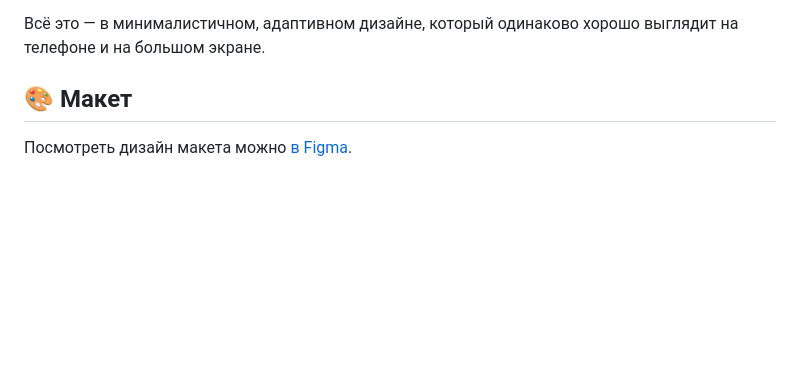
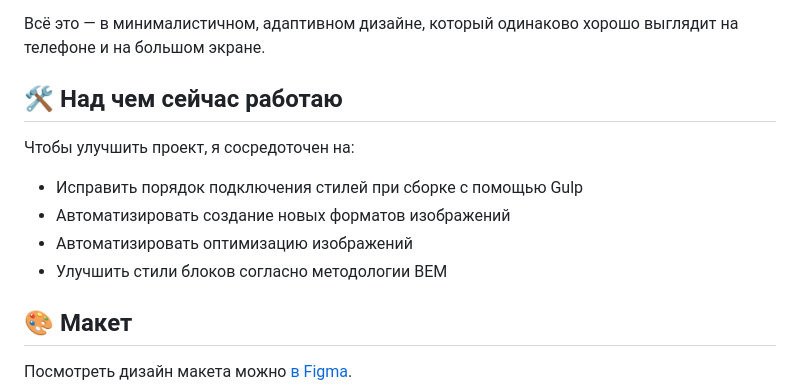
Before and after one commit to Lacertilia1/slozhno-sosredotochitsya-fd, a Markdown page: README.md, the part around the change. GitHub-like rendering; blank space fills up the shorter version.

Commit message:
Update README with current work details
Added a section outlining current work focus areas.

```diff
--- a/README.md
+++ b/README.md
@@ -25,6 +25,15 @@
   - Чтение бумажных книг.
 
 Всё это — в минималистичном, адаптивном дизайне, который одинаково хорошо выглядит на телефоне и на большом экране.
+
+## 🛠 Над чем сейчас работаю
+
+Чтобы улучшить проект, я сосредоточен на:
+
+- Исправить порядок подключения стилей при сборке с помощью Gulp
+- Автоматизировать создание новых форматов изображений
+- Автоматизировать оптимизацию изображений
+- Улучшить стили блоков согласно методологии BEM
 
 ## 🎨 Макет
 
```
